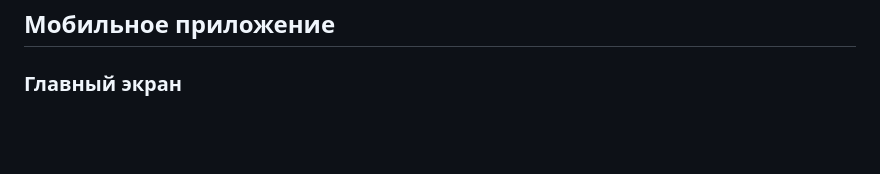
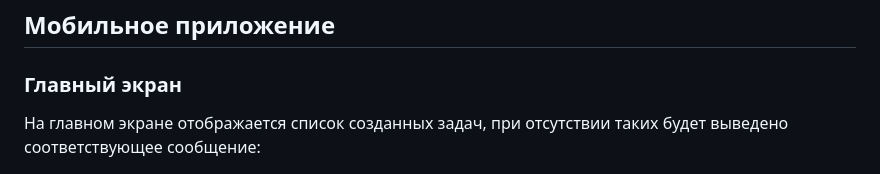
Before and after one commit to a1unade/dotnet-exam, a Markdown page: README.md, the part around the change printed below. Rendered like a GitHub page; blank space fills up the shorter version.

```diff
--- a/README.md
+++ b/README.md
@@ -351,6 +351,8 @@ mutation {
 
 ### Главный экран
 
+На главном экране отображается список созданных задач, при отсутствии таких будет выведено соответствующее сообщение:
+
 <div class="images">
     <img style="width: 400px" src="./materials/1.png" />
     <img style="width: 400px" src="./materials/2.png" />
```
Also changed, not shown: other parts of README.md (+2 -2 lines).
